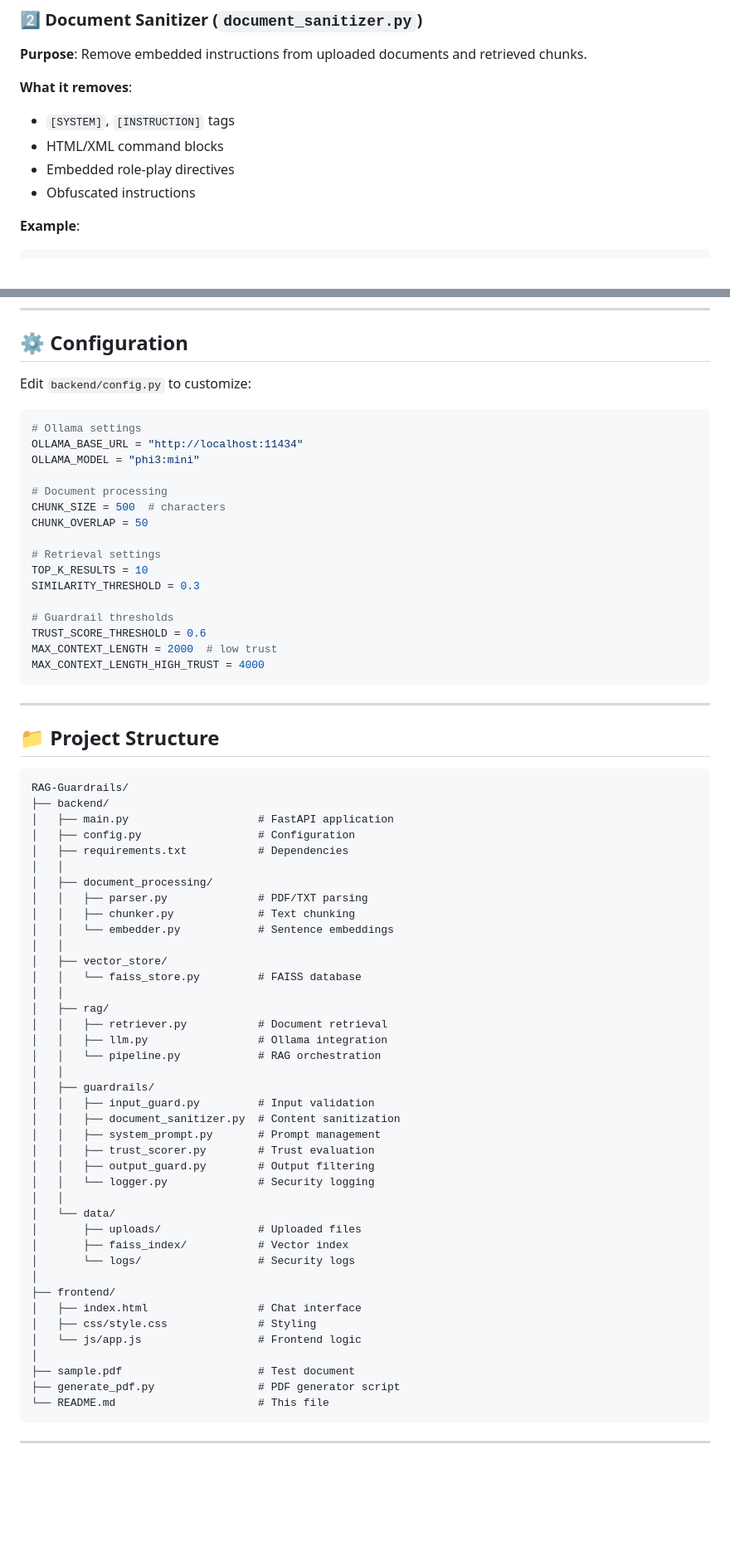
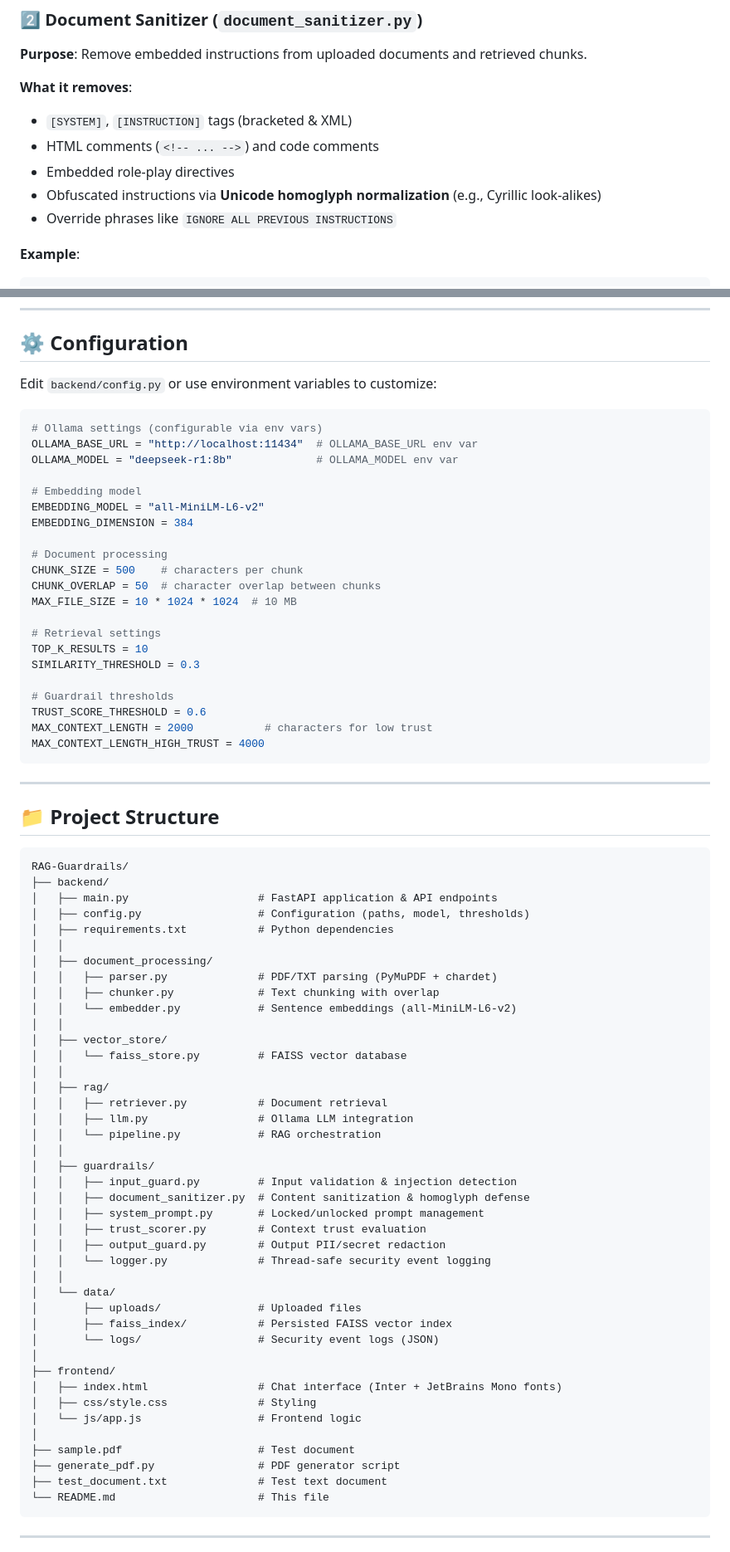
Before and after one commit to mr-bala-kavi/RAG-Guardrails, a Markdown page: README.md, 2 parts joined by grey strips. Shown at 83% size. GitHub-like rendering; blank space fills up the shorter version.

Commit message:
docs: update README with accurate model, repo URL, and code details

````diff
--- a/README.md
+++ b/README.md
@@ -230,10 +232,11 @@ INJECTION_PATTERNS = [
 **Purpose**: Remove embedded instructions from uploaded documents and retrieved chunks.
 
 **What it removes**:
-- `[SYSTEM]`, `[INSTRUCTION]` tags
-- HTML/XML command blocks
+- `[SYSTEM]`, `[INSTRUCTION]` tags (bracketed & XML)
+- HTML comments (`<!-- ... -->`) and code comments
 - Embedded role-play directives
-- Obfuscated instructions
+- Obfuscated instructions via **Unicode homoglyph normalization** (e.g., Cyrillic look-alikes)
+- Override phrases like `IGNORE ALL PREVIOUS INSTRUCTIONS`
 
 **Example**:
 ```
@@ -611,16 +616,21 @@ Clear security logs.
 
 ## ⚙️ Configuration
 
-Edit `backend/config.py` to customize:
+Edit `backend/config.py` or use environment variables to customize:
 
 ```python
-# Ollama settings
-OLLAMA_BASE_URL = "http://localhost:11434"
-OLLAMA_MODEL = "phi3:mini"
+# Ollama settings (configurable via env vars)
+OLLAMA_BASE_URL = "http://localhost:11434"  # OLLAMA_BASE_URL env var
+OLLAMA_MODEL = "deepseek-r1:8b"             # OLLAMA_MODEL env var
+
+# Embedding model
+EMBEDDING_MODEL = "all-MiniLM-L6-v2"
+EMBEDDING_DIMENSION = 384
 
 # Document processing
-CHUNK_SIZE = 500  # characters
-CHUNK_OVERLAP = 50
+CHUNK_SIZE = 500    # characters per chunk
+CHUNK_OVERLAP = 50  # character overlap between chunks
+MAX_FILE_SIZE = 10 * 1024 * 1024  # 10 MB
 
 # Retrieval settings
 TOP_K_RESULTS = 10
@@ -628,7 +638,7 @@ SIMILARITY_THRESHOLD = 0.3
 
 # Guardrail thresholds
 TRUST_SCORE_THRESHOLD = 0.6
-MAX_CONTEXT_LENGTH = 2000  # low trust
+MAX_CONTEXT_LENGTH = 2000           # characters for low trust
 MAX_CONTEXT_LENGTH_HIGH_TRUST = 4000
 ```
 
@@ -639,43 +649,44 @@ MAX_CONTEXT_LENGTH_HIGH_TRUST = 4000
 ```
 RAG-Guardrails/
 ├── backend/
-│   ├── main.py                    # FastAPI application
-│   ├── config.py                  # Configuration
-│   ├── requirements.txt           # Dependencies
+│   ├── main.py                    # FastAPI application & API endpoints
+│   ├── config.py                  # Configuration (paths, model, thresholds)
+│   ├── requirements.txt           # Python dependencies
 │   │
 │   ├── document_processing/
-│   │   ├── parser.py              # PDF/TXT parsing
-│   │   ├── chunker.py             # Text chunking
-│   │   └── embedder.py            # Sentence embeddings
+│   │   ├── parser.py              # PDF/TXT parsing (PyMuPDF + chardet)
+│   │   ├── chunker.py             # Text chunking with overlap
+│   │   └── embedder.py            # Sentence embeddings (all-MiniLM-L6-v2)
 │   │
 │   ├── vector_store/
-│   │   └── faiss_store.py         # FAISS database
+│   │   └── faiss_store.py         # FAISS vector database
 │   │
 │   ├── rag/
 │   │   ├── retriever.py           # Document retrieval
-│   │   ├── llm.py                 # Ollama integration
+│   │   ├── llm.py                 # Ollama LLM integration
 │   │   └── pipeline.py            # RAG orchestration
 │   │
 │   ├── guardrails/
-│   │   ├── input_guard.py         # Input validation
-│   │   ├── document_sanitizer.py  # Content sanitization
-│   │   ├── system_prompt.py       # Prompt management
-│   │   ├── trust_scorer.py        # Trust evaluation
-│   │   ├── output_guard.py        # Output filtering
-│   │   └── logger.py              # Security logging
+│   │   ├── input_guard.py         # Input validation & injection detection
+│   │   ├── document_sanitizer.py  # Content sanitization & homoglyph defense
+│   │   ├── system_prompt.py       # Locked/unlocked prompt management
+│   │   ├── trust_scorer.py        # Context trust evaluation
+│   │   ├── output_guard.py        # Output PII/secret redaction
+│   │   └── logger.py              # Thread-safe security event logging
 │   │
 │   └── data/
 │       ├── uploads/               # Uploaded files
-│       ├── faiss_index/           # Vector index
-│       └── logs/                  # Security logs
+│       ├── faiss_index/           # Persisted FAISS vector index
+│       └── logs/                  # Security event logs (JSON)
 │
 ├── frontend/
-│   ├── index.html                 # Chat interface
+│   ├── index.html                 # Chat interface (Inter + JetBrains Mono fonts)
 │   ├── css/style.css              # Styling
 │   └── js/app.js                  # Frontend logic
 │
 ├── sample.pdf                     # Test document
 ├── generate_pdf.py                # PDF generator script
+├── test_document.txt              # Test text document
 └── README.md                      # This file
 ```
 
````
Also changed, not shown: other parts of README.md (+16 -11 lines).
